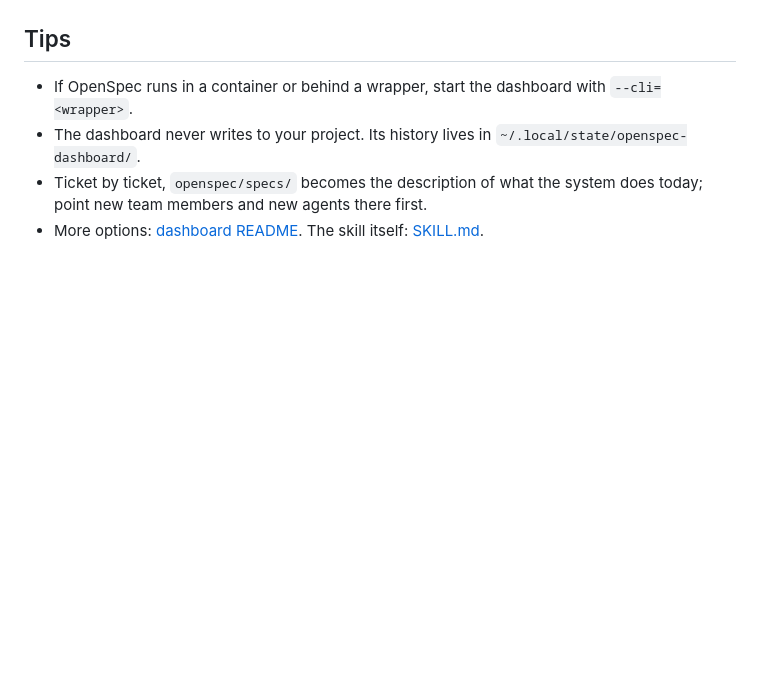
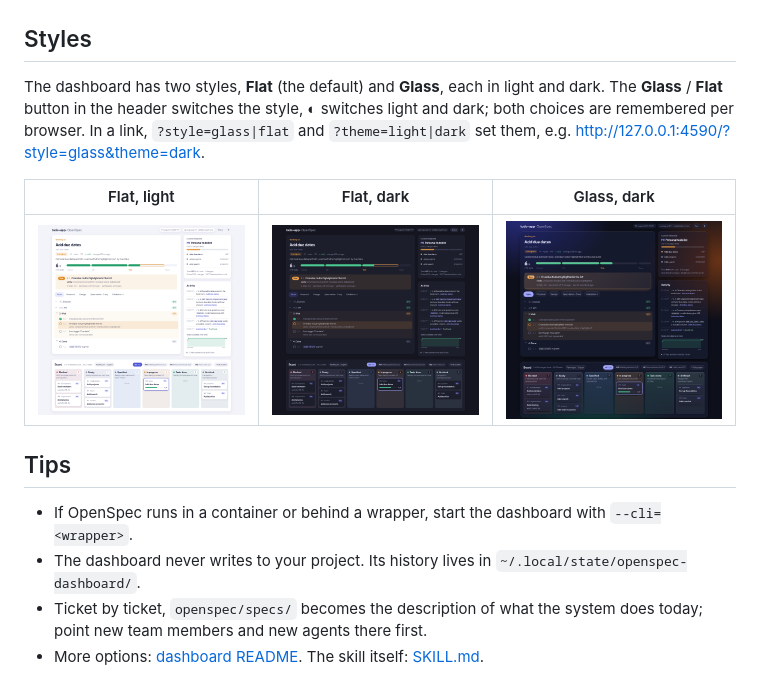
Before and after one commit to os890/openspec-workflow, a Markdown page: docs/user-guide.md, the part around one of its changes. Drawn GitHub-style; pictures changed too: docs/images/style-flat-dark.png (added), docs/images/style-flat-light.png (added), docs/images/style-glass-dark.png (added); blank space fills up the shorter version.

```diff
--- a/docs/user-guide.md
+++ b/docs/user-guide.md
@@ -91,6 +92,17 @@ Click a card to open its details next to the board; `Esc` closes them. A link to
 
 ![Board with the details of a change](images/dashboard-board-details.png)
 
+## Styles
+
+The dashboard has two styles, **Flat** (the default) and **Glass**, each in light and dark. The **Glass** / **Flat**
+button in the header switches the style, ◐ switches light and dark; both choices are remembered per browser.
+In a link, `?style=glass|flat` and `?theme=light|dark` set them, e.g.
+http://127.0.0.1:4590/?style=glass&theme=dark.
+
+| Flat, light | Flat, dark | Glass, dark |
+|---|---|---|
+| ![Flat style, light](images/style-flat-light.png) | ![Flat style, dark](images/style-flat-dark.png) | ![Glass style, dark](images/style-glass-dark.png) |
+
 ## Tips
 
 - If OpenSpec runs in a container or behind a wrapper, start the dashboard with `--cli=<wrapper>`.
```
Also changed, not shown: other parts of docs/user-guide.md (+2 -1 lines), tools/openspec-dashboard/README.md (+2 -1 lines), docs/images/dashboard-board-details.png, docs/images/dashboard-board.png, docs/images/dashboard-overview.png, 1 other file.
